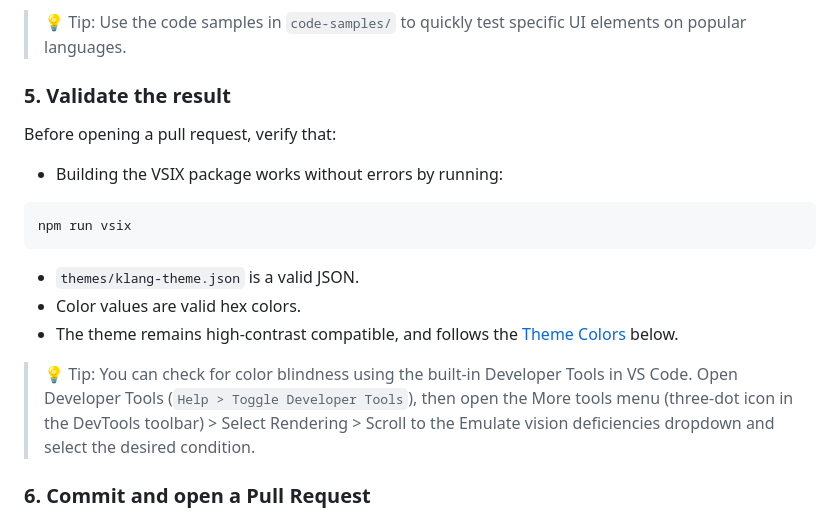
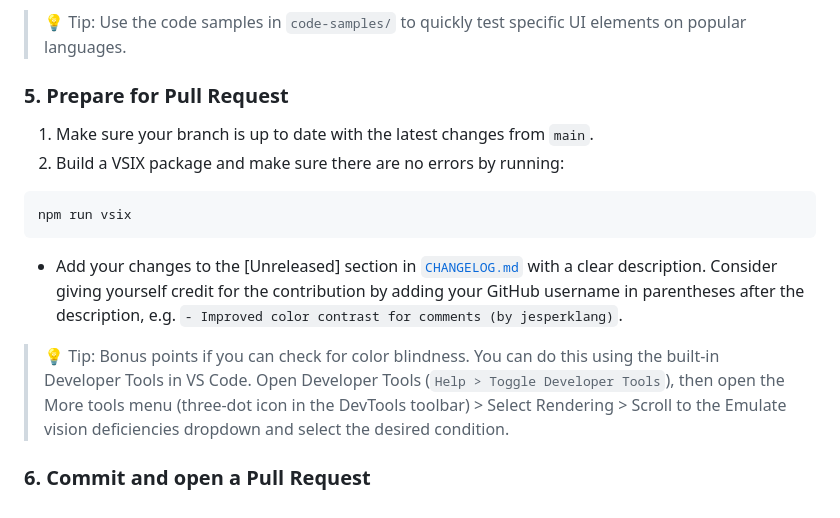
Before and after one commit to jesperklang/klang-vscode-theme, a Markdown page: CONTRIBUTING.md, the part around the change. GitHub-like rendering.

Commit message:
Added a description about updating  CHANGELOG.md

````diff
--- a/CONTRIBUTING.md
+++ b/CONTRIBUTING.md
@@ -59,18 +59,15 @@ Use the existing launch configuration:
 
 > :bulb: Tip: Use the code samples in `code-samples/` to quickly test specific UI elements on popular languages.
 
-### 5. Validate the result
-
-Before opening a pull request, verify that:
-- Building the VSIX package works without errors by running:
+### 5. Prepare for Pull Request
+1. Make sure your branch is up to date with the latest changes from `main`.
+2. Build a VSIX package and make sure there are no errors by running:
 ```sh
 npm run vsix
 ```
-- `themes/klang-theme.json` is a valid JSON.
-- Color values are valid hex colors.
-- The theme remains high-contrast compatible, and follows the [Theme Colors](#theme-colors) below.
+- Add your changes to the [Unreleased] section in [`CHANGELOG.md`](CHANGELOG.md) with a clear description. Consider giving yourself credit for the contribution by adding your GitHub username in parentheses after the description, e.g. `- Improved color contrast for comments (by jesperklang)`.
 
-> :bulb: Tip: You can check for color blindness using the built-in Developer Tools in VS Code. Open Developer Tools (`Help > Toggle Developer Tools`), then open the More tools menu (three-dot icon in the DevTools toolbar) > Select Rendering > Scroll to the Emulate vision deficiencies dropdown and select the desired condition.
+> :bulb: Tip: Bonus points if you can check for color blindness. You can do this using the built-in Developer Tools in VS Code. Open Developer Tools (`Help > Toggle Developer Tools`), then open the More tools menu (three-dot icon in the DevTools toolbar) > Select Rendering > Scroll to the Emulate vision deficiencies dropdown and select the desired condition.
 
 ### 6. Commit and open a Pull Request
 1. Commit your changes with a descriptive message. If you do many changes in one branch, consider breaking them into multiple commits with clear messages.
````
